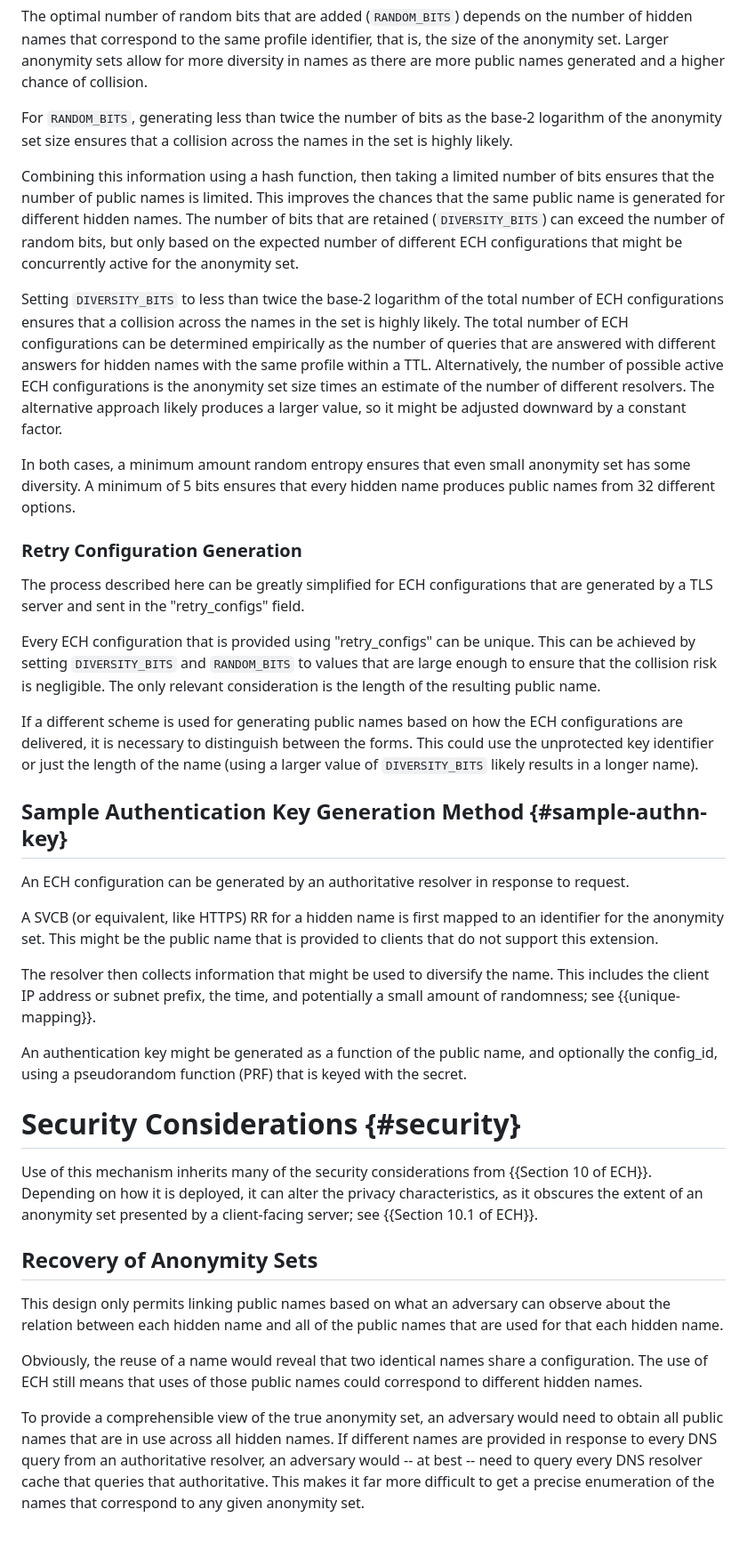
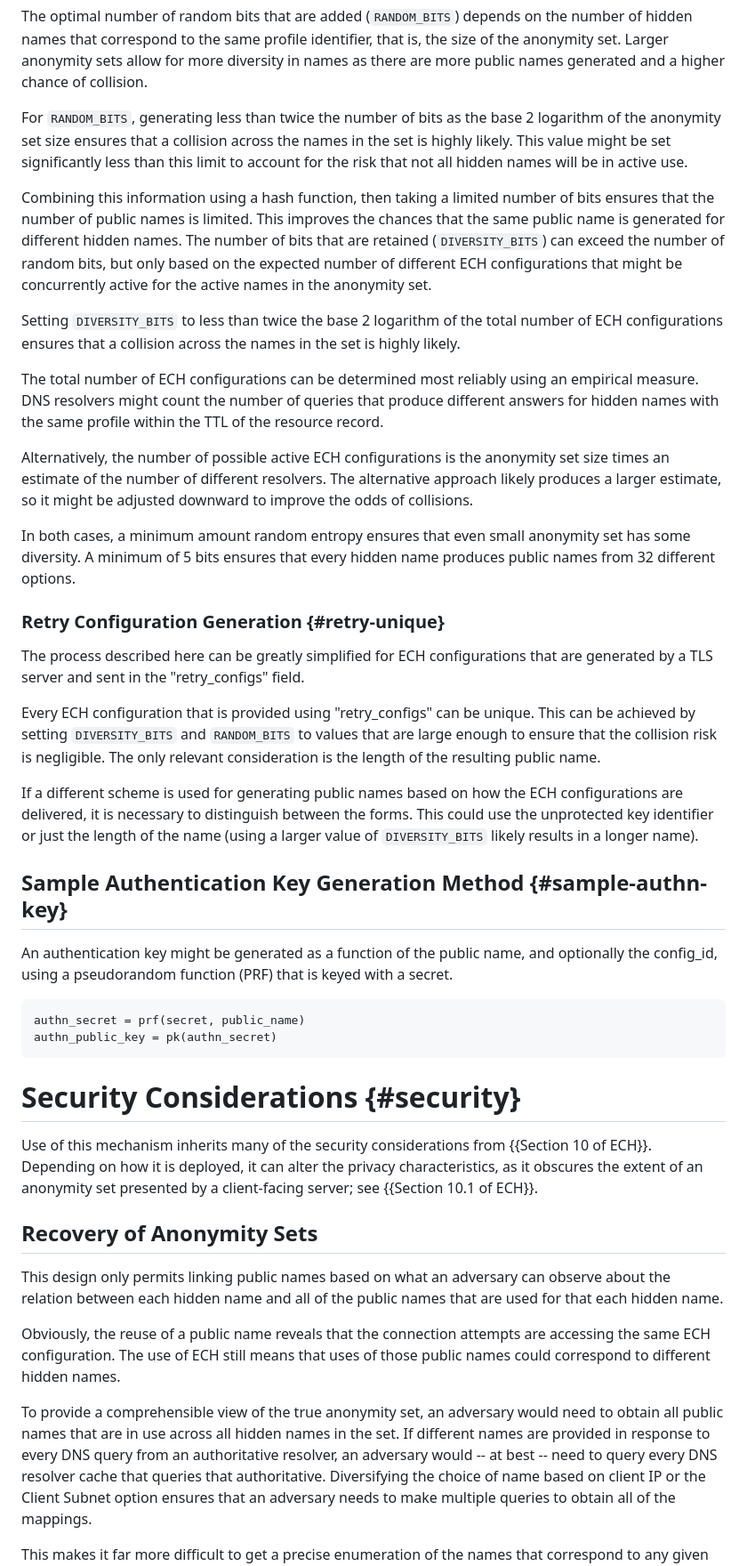
Before and after one commit to martinthomson/ech-pnmasq, a Markdown page: draft-thomson-tls-ech-pnmasq.md, the part around the change printed below. Shown: that part at 89% size. GitHub-like rendering; blank space fills up the shorter version.

```diff
--- a/draft-thomson-tls-ech-pnmasq.md
+++ b/draft-thomson-tls-ech-pnmasq.md
@@ -562,9 +629,12 @@ and a higher chance of collision.
 
 For `RANDOM_BITS`,
 generating less than twice the number of bits
-as the base-2 logarithm of the anonymity set size
+as the base 2 logarithm of the anonymity set size
 ensures that a collision across the names in the set
 is highly likely.
+This value might be set significantly less than this limit
+to account for the risk that not all hidden names
+will be in active use.
 
 Combining this information using a hash function,
 then taking a limited number of bits
@@ -576,22 +646,27 @@ The number of bits that are retained
 can exceed the number of random bits,
 but only based on the expected number of different
 ECH configurations that might be concurrently active
-for the anonymity set.
+for the active names in the anonymity set.
 
-Setting `DIVERSITY_BITS` to less than twice
-the base-2 logarithm of the total number of ECH configurations
+Setting `DIVERSITY_BITS`
+to less than twice the base 2 logarithm
+of the total number of ECH configurations
 ensures that a collision across the names in the set
 is highly likely.
+
 The total number of ECH configurations can be determined
-empirically as the number of queries that are answered
-with different answers
+most reliably using an empirical measure.
+DNS resolvers might count the number of queries
+that produce different answers
 for hidden names with the same profile
-within a TTL.
+within the TTL of the resource record.
+
 Alternatively, the number of possible active ECH configurations
 is the anonymity set size
 times an estimate of the number of different resolvers.
-The alternative approach likely produces a larger value,
-so it might be adjusted downward by a constant factor.
+The alternative approach likely produces a larger estimate,
+so it might be adjusted downward
+to improve the odds of collisions.
 
 In both cases,
 a minimum amount random entropy
@@ -601,7 +676,7 @@ every hidden name produces public names
 from 32 different options.
 
 
-### Retry Configuration Generation
+### Retry Configuration Generation {#retry-unique}
 
 The process described here can be greatly simplified
 for ECH configurations that are
@@ -630,26 +705,14 @@ likely results in a longer name).
 
 ## Sample Authentication Key Generation Method {#sample-authn-key}
 
-An ECH configuration can be generated by
-an authoritative resolver
-in response to request.
-
-A SVCB (or equivalent, like HTTPS) RR for a hidden name
-is first mapped to an identifier for the anonymity set.
-This might be the public name
-that is provided to clients
-that do not support this extension.
-
-The resolver then collects information
-that might be used to diversify the name.
-This includes the client IP address or subnet prefix,
-the time,
-and potentially a small amount of randomness;
-see {{unique-mapping}}.
-
 An authentication key might be generated as a function of the public name,
 and optionally the config_id,
-using a pseudorandom function (PRF) that is keyed with the secret.
+using a pseudorandom function (PRF) that is keyed with a secret.
+
+~~~ pseudocode
+authn_secret = prf(secret, public_name)
+authn_public_key = pk(authn_secret)
+~~~
 
 
 # Security Considerations {#security}
@@ -670,19 +733,25 @@ based on what an adversary can observe about the relation
 between each hidden name
 and all of the public names that are used for that each hidden name.
 
-Obviously, the reuse of a name
-would reveal that two identical names share a configuration.
+Obviously, the reuse of a public name
+reveals that the connection attempts
+are accessing the same ECH configuration.
 The use of ECH still means that uses of those public names
 could correspond to different hidden names.
 
 To provide a comprehensible view of the true anonymity set,
 an adversary would need to obtain all public names
-that are in use across all hidden names.
+that are in use across all hidden names in the set.
 If different names are provided in response to every DNS query
 from an authoritative resolver,
 an adversary would --
 at best --
 need to query every DNS resolver cache that queries that authoritative.
+Diversifying the choice of name based on client IP
+or the Client Subnet option
+ensures that an adversary needs to make multiple queries
+to obtain all of the mappings.
+
 This makes it far more difficult
 to get a precise enumeration of the names that correspond
 to any given anonymity set.
```
Also changed, not shown: other parts of draft-thomson-tls-ech-pnmasq.md (+120 -33 lines).
